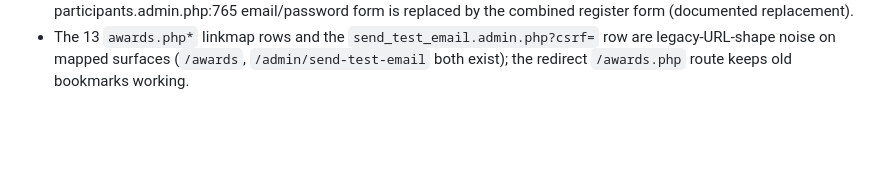
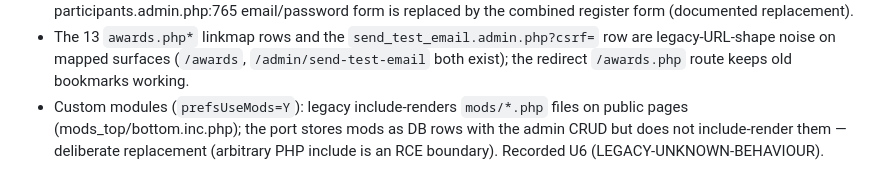
Before and after one commit to delight-f/bcoem-next, a Markdown page: docs/parity/MISSING-FUNCTIONALITY.md, the part around the change. Drawn GitHub-style; blank space fills up the shorter version.

```diff
--- a/docs/parity/MISSING-FUNCTIONALITY.md
+++ b/docs/parity/MISSING-FUNCTIONALITY.md
@@ -47,3 +47,8 @@ Legacy capabilities with no port equivalent, ranked by user impact.
   `send_test_email.admin.php?csrf=` row are legacy-URL-shape noise on
   mapped surfaces (`/awards`, `/admin/send-test-email` both exist);
   the redirect `/awards.php` route keeps old bookmarks working.
+- Custom modules (`prefsUseMods=Y`): legacy include-renders
+  `mods/*.php` files on public pages (mods_top/bottom.inc.php); the
+  port stores mods as DB rows with the admin CRUD but does not
+  include-render them — deliberate replacement (arbitrary PHP include
+  is an RCE boundary). Recorded U6 (LEGACY-UNKNOWN-BEHAVIOUR).
```
Also changed, not shown: docs/parity/LEGACY-UNKNOWN-BEHAVIOUR.md (+28 -22 lines).
